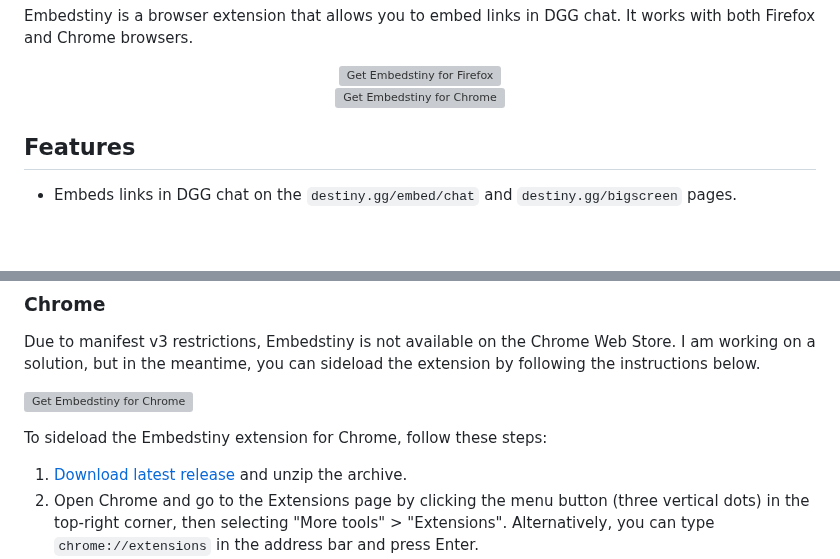
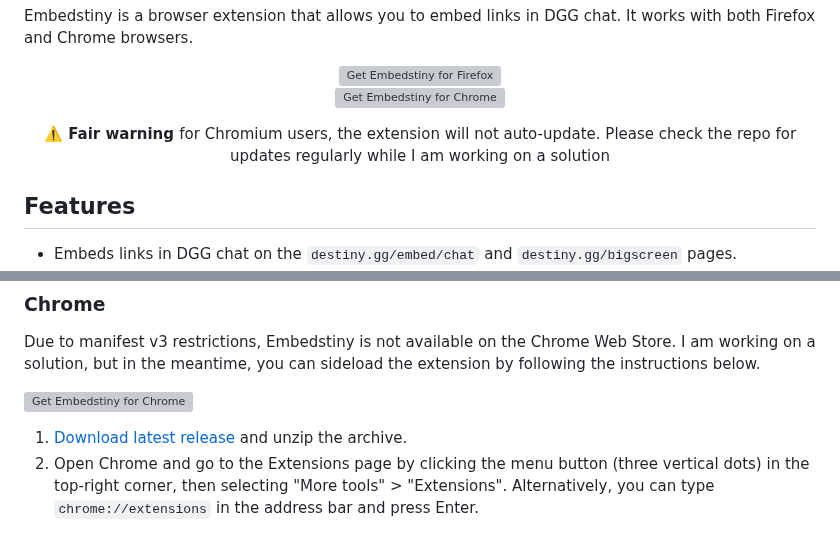
Before and after one commit to JanitorialMess/Embedstiny, a Markdown page: README.md, 2 parts joined by grey strips. Rendered like a GitHub page; blank space fills up the shorter version; grey boxes are pictures that could not be loaded.

Commit message:
Update README.md
Add auto-update warning

```diff
--- a/README.md
+++ b/README.md
@@ -14,6 +14,8 @@ Embedstiny is a browser extension that allows you to embed links in DGG chat. It
   <img src="https://img.shields.io/amo/v/embedstiny?label=Download%20Firefox&logo=Firefox-Browser&style=for-the-badge" alt="Get Embedstiny for Firefox"></a>
   <br>
   <a href="https://github.com/JanitorialMess/Embedstiny/releases/latest"><img src="https://img.shields.io/github/downloads/JanitorialMess/Embedstiny/latest/embedstiny-0.2.4.chromium.zip?style=for-the-badge&logo=GoogleChrome&label=DOWNLOAD%20CHROMIUM&color=blue" alt="Get Embedstiny for Chrome"></a>
+ <p align="center"><b>⚠️ Fair warning </b> for Chromium users, the extension will not auto-update. Please check the repo for updates regularly while I am working on a solution
+</p>
 </p>
 
 ## Features
@@ -57,8 +59,6 @@ Due to manifest v3 restrictions, Embedstiny is not available on the Chrome Web S
   <a href="https://github.com/JanitorialMess/Embedstiny/releases/latest" target="_blank"><img src="https://img.shields.io/github/downloads/JanitorialMess/Embedstiny/latest/embedstiny-0.2.4.chromium.zip?style=for-the-badge&logo=GoogleChrome&label=DOWNLOAD%20CHROMIUM&color=blue" alt="Get Embedstiny for Chrome"></a>
 </p>
 
-To sideload the Embedstiny extension for Chrome, follow these steps:
-
 1. [Download latest release](https://github.com/JanitorialMess/Embedstiny/releases/latest) and unzip the archive.
 2. Open Chrome and go to the Extensions page by clicking the menu button (three vertical dots) in the top-right corner, then selecting "More tools" > "Extensions". Alternatively, you can type `chrome://extensions` in the address bar and press Enter.
 3. Enable the "Developer mode" toggle in the top-right corner of the Extensions page.
```
